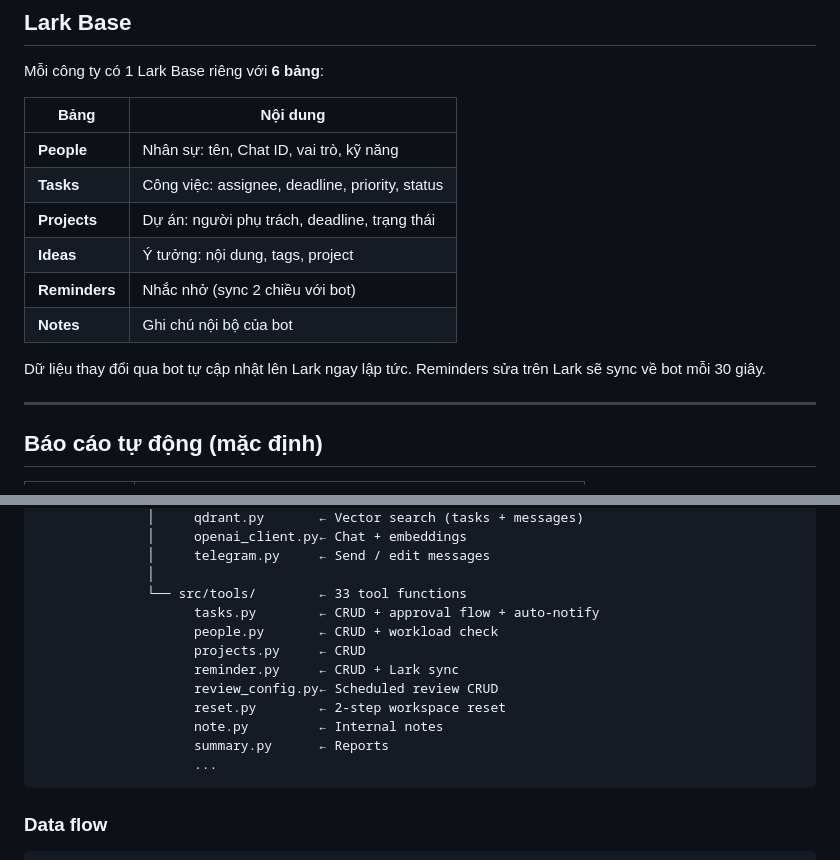
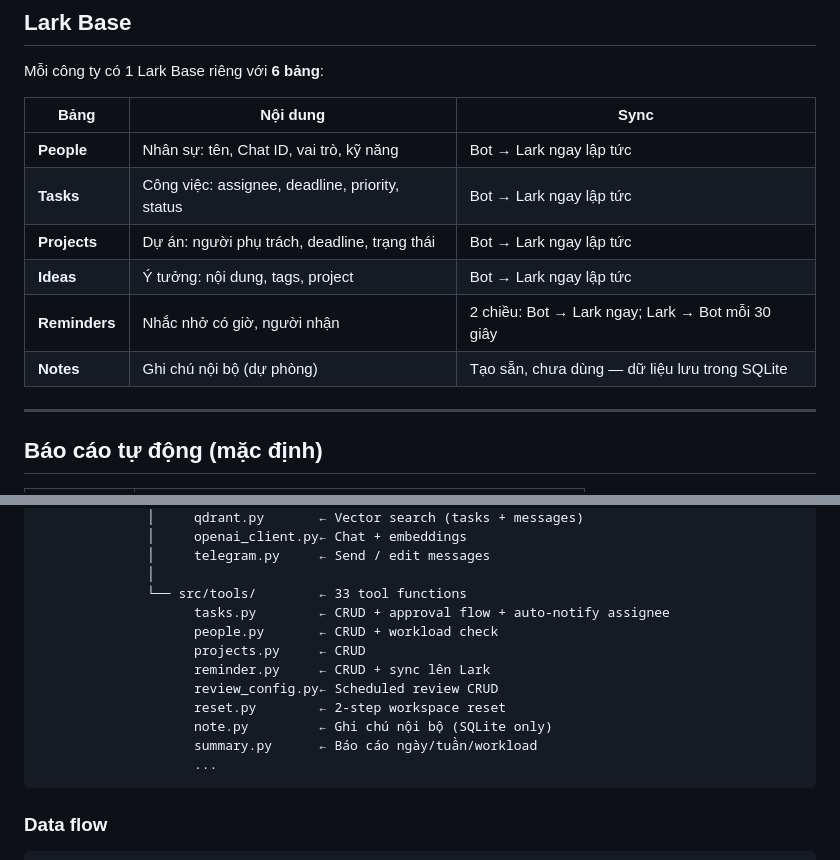
Before and after one commit to tranvuongquocdat/SMART_bot, a Markdown page: README.md, 2 parts joined by grey strips. Rendered like a GitHub page.

Commit message:
docs: fix README — clarify Notes table is SQLite-only, add sync column to Lark table

````diff
--- a/README.md
+++ b/README.md
@@ -187,16 +187,14 @@ Bot lưu tất cả tin nhắn, chỉ phản hồi khi được `@tag`. Quyền
 
 Mỗi công ty có 1 Lark Base riêng với **6 bảng**:
 
-| Bảng | Nội dung |
-|------|----------|
-| **People** | Nhân sự: tên, Chat ID, vai trò, kỹ năng |
-| **Tasks** | Công việc: assignee, deadline, priority, status |
-| **Projects** | Dự án: người phụ trách, deadline, trạng thái |
-| **Ideas** | Ý tưởng: nội dung, tags, project |
-| **Reminders** | Nhắc nhở (sync 2 chiều với bot) |
-| **Notes** | Ghi chú nội bộ của bot |
-
-Dữ liệu thay đổi qua bot tự cập nhật lên Lark ngay lập tức. Reminders sửa trên Lark sẽ sync về bot mỗi 30 giây.
+| Bảng | Nội dung | Sync |
+|------|----------|------|
+| **People** | Nhân sự: tên, Chat ID, vai trò, kỹ năng | Bot → Lark ngay lập tức |
+| **Tasks** | Công việc: assignee, deadline, priority, status | Bot → Lark ngay lập tức |
+| **Projects** | Dự án: người phụ trách, deadline, trạng thái | Bot → Lark ngay lập tức |
+| **Ideas** | Ý tưởng: nội dung, tags, project | Bot → Lark ngay lập tức |
+| **Reminders** | Nhắc nhở có giờ, người nhận | 2 chiều: Bot → Lark ngay; Lark → Bot mỗi 30 giây |
+| **Notes** | Ghi chú nội bộ (dự phòng) | Tạo sẵn, chưa dùng — dữ liệu lưu trong SQLite |
 
 ---
 
@@ -289,14 +287,14 @@ Telegram ←→ FastAPI (Polling)
               │     telegram.py     ← Send / edit messages
               │
               └── src/tools/        ← 33 tool functions
-                    tasks.py        ← CRUD + approval flow + auto-notify
+                    tasks.py        ← CRUD + approval flow + auto-notify assignee
                     people.py       ← CRUD + workload check
                     projects.py     ← CRUD
-                    reminder.py     ← CRUD + Lark sync
+                    reminder.py     ← CRUD + sync lên Lark
                     review_config.py← Scheduled review CRUD
                     reset.py        ← 2-step workspace reset
-                    note.py         ← Internal notes
-                    summary.py      ← Reports
+                    note.py         ← Ghi chú nội bộ (SQLite only)
+                    summary.py      ← Báo cáo ngày/tuần/workload
                     ...
 ```
 
````
